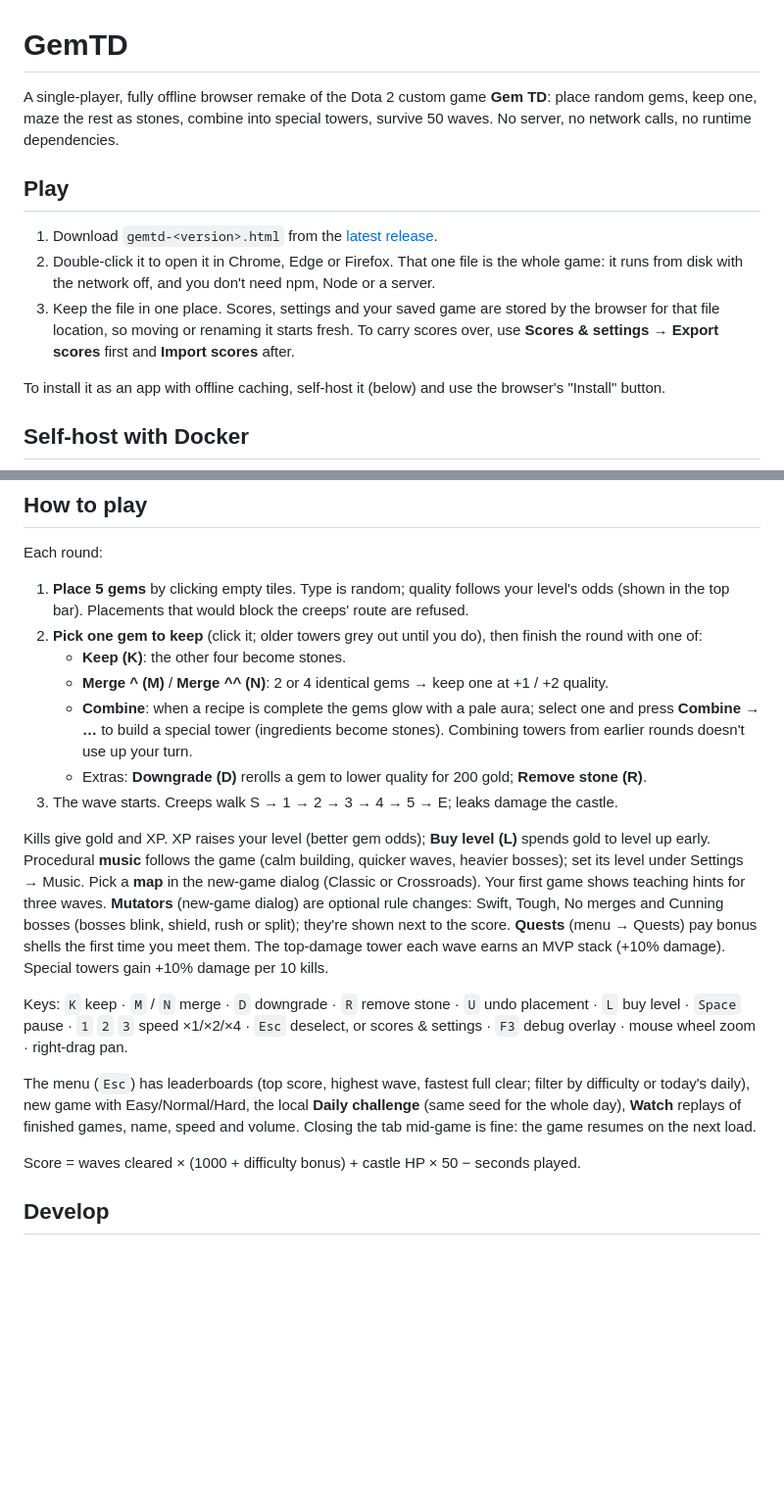
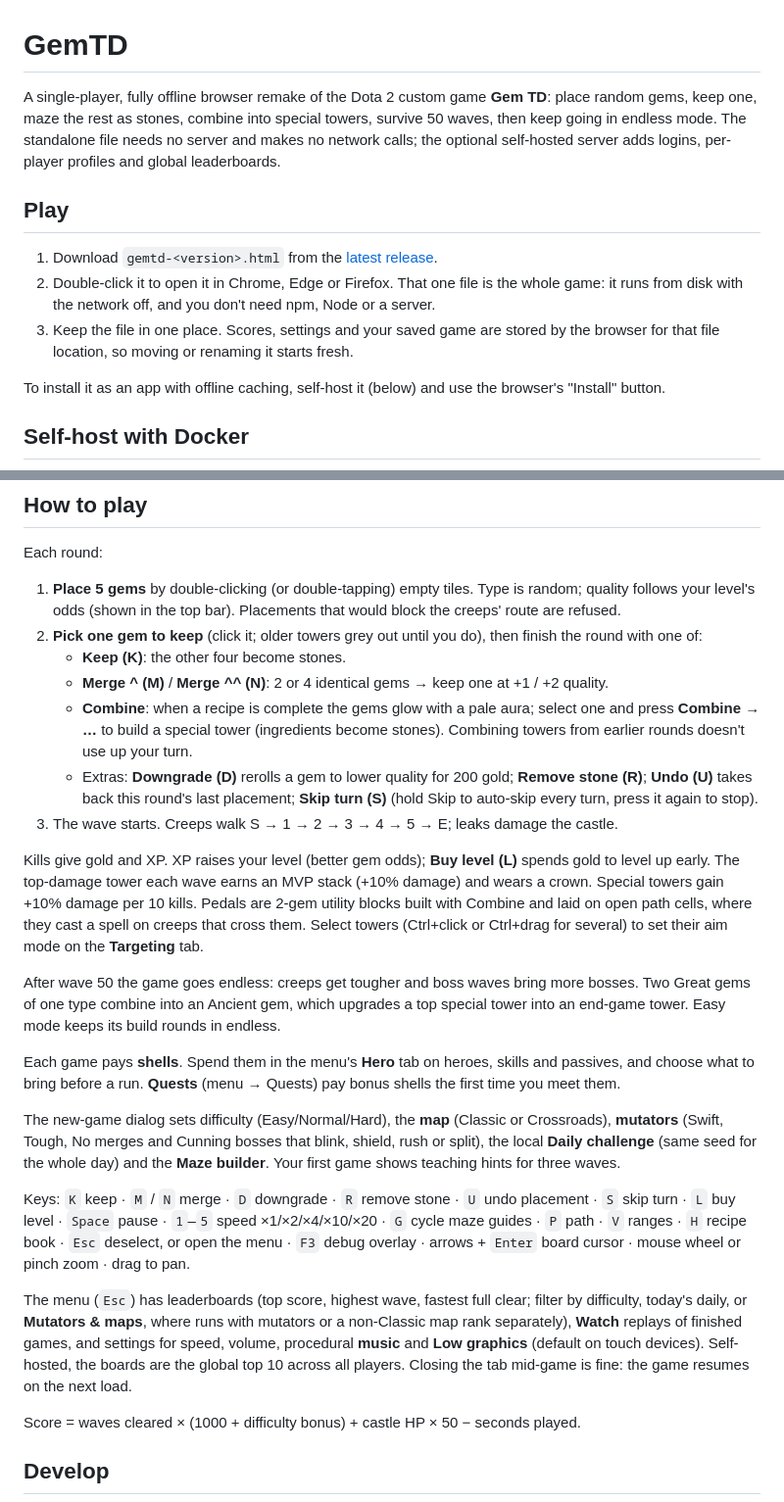
Before and after one commit to jvsperds/GemTD, a Markdown page: README.md, 2 parts joined by grey strips. Shown at 98% size. Rendered like a GitHub page; blank space fills up the shorter version.

Commit message:
Stop tracking docs/; align README with dev; changelog for phases 10-13
Co-Authored-By: Claude Opus 5.5 <noreply@anthropic.com>

```diff
--- a/README.md
+++ b/README.md
@@ -1,8 +1,9 @@
 # GemTD
 
 A single-player, fully offline browser remake of the Dota 2 custom game **Gem TD**: place random
-gems, keep one, maze the rest as stones, combine into special towers, survive 50 waves.
-No server, no network calls, no runtime dependencies.
+gems, keep one, maze the rest as stones, combine into special towers, survive 50 waves, then keep going in endless mode.
+The standalone file needs no server and makes no network calls; the optional self-hosted server
+adds logins, per-player profiles and global leaderboards.
 
 ## Play
 
@@ -11,8 +12,7 @@ No server, no network calls, no runtime dependencies.
 2. Double-click it to open it in Chrome, Edge or Firefox. That one file is the whole game: it
    runs from disk with the network off, and you don't need npm, Node or a server.
 3. Keep the file in one place. Scores, settings and your saved game are stored by the browser
-   for that file location, so moving or renaming it starts fresh. To carry scores over, use
-   **Scores & settings → Export scores** first and **Import scores** after.
+   for that file location, so moving or renaming it starts fresh.
 
 To install it as an app with offline caching, self-host it (below) and use the browser's
 "Install" button.
@@ -48,7 +48,7 @@ Then open `http://<your-server>:5180`. It works as a stack in Dockge/Portainer t
 
 Each round:
 
-1. **Place 5 gems** by clicking empty tiles. Type is random; quality follows your level's odds
+1. **Place 5 gems** by double-clicking (or double-tapping) empty tiles. Type is random; quality follows your level's odds
    (shown in the top bar). Placements that would block the creeps' route are refused.
 2. **Pick one gem to keep** (click it; older towers grey out until you do), then finish the
    round with one of:
@@ -57,21 +57,40 @@ Each round:
    - **Combine**: when a recipe is complete the gems glow with a pale aura; select one and press
      **Combine → …** to build a special tower (ingredients become stones). Combining towers from
      earlier rounds doesn't use up your turn.
-   - Extras: **Downgrade (D)** rerolls a gem to lower quality for 200 gold; **Remove stone (R)**.
+   - Extras: **Downgrade (D)** rerolls a gem to lower quality for 200 gold; **Remove stone (R)**;
+     **Undo (U)** takes back this round's last placement; **Skip turn (S)** (hold Skip to
+     auto-skip every turn, press it again to stop).
 3. The wave starts. Creeps walk S → 1 → 2 → 3 → 4 → 5 → E; leaks damage the castle.
 
 Kills give gold and XP. XP raises your level (better gem odds); **Buy level (L)** spends gold to
-level up early. Procedural **music** follows the game (calm building, quicker waves, heavier bosses); set its level under Settings → Music. Pick a **map** in the new-game dialog (Classic or Crossroads). Your first game shows teaching hints for three waves. **Mutators** (new-game dialog) are optional rule changes: Swift, Tough, No merges and Cunning bosses (bosses blink, shield, rush or split); they're shown next to the score. **Quests** (menu → Quests) pay bonus shells the first time you meet them. The top-damage tower each wave earns an MVP stack (+10% damage). Special towers
-gain +10% damage per 10 kills.
+level up early. The top-damage tower each wave earns an MVP stack (+10% damage) and wears a crown.
+Special towers gain +10% damage per 10 kills. Pedals are 2-gem utility blocks built with Combine
+and laid on open path cells, where they cast a spell on creeps that cross them. Select towers (Ctrl+click or Ctrl+drag for several) to set
+their aim mode on the **Targeting** tab.
 
-Keys: `K` keep · `M` / `N` merge · `D` downgrade · `R` remove stone · `U` undo placement · `L` buy level ·
-`Space` pause · `1` `2` `3` speed ×1/×2/×4 · `Esc` deselect, or scores & settings · `F3` debug overlay ·
-mouse wheel zoom · right-drag pan.
+After wave 50 the game goes endless: creeps get tougher and boss waves bring more bosses. Two Great
+gems of one type combine into an Ancient gem, which upgrades a top special tower into an end-game
+tower. Easy mode keeps its build rounds in endless.
+
+Each game pays **shells**. Spend them in the menu's **Hero** tab on heroes, skills and passives,
+and choose what to bring before a run. **Quests** (menu → Quests) pay bonus shells the first time
+you meet them.
+
+The new-game dialog sets difficulty (Easy/Normal/Hard), the **map** (Classic or Crossroads),
+**mutators** (Swift, Tough, No merges and Cunning bosses that blink, shield, rush or split), the
+local **Daily challenge** (same seed for the whole day) and the **Maze builder**. Your first game
+shows teaching hints for three waves.
+
+Keys: `K` keep · `M` / `N` merge · `D` downgrade · `R` remove stone · `U` undo placement · `S` skip
+turn · `L` buy level · `Space` pause · `1`–`5` speed ×1/×2/×4/×10/×20 · `G` cycle maze guides ·
+`P` path · `V` ranges · `H` recipe book · `Esc` deselect, or open the menu · `F3` debug overlay ·
+arrows + `Enter` board cursor · mouse wheel or pinch zoom · drag to pan.
 
 The menu (`Esc`) has leaderboards (top score, highest wave, fastest full clear; filter by
-difficulty or today's daily), new game with Easy/Normal/Hard, the local **Daily challenge**
-(same seed for the whole day), **Watch** replays of finished games, name, speed and volume.
-Closing the tab mid-game is fine: the game resumes on the next load.
+difficulty, today's daily, or **Mutators & maps**, where runs with mutators or a non-Classic map
+rank separately), **Watch** replays of finished games, and settings for speed, volume, procedural
+**music** and **Low graphics** (default on touch devices). Self-hosted, the boards are the global
+top 10 across all players. Closing the tab mid-game is fine: the game resumes on the next load.
 
 Score = waves cleared × (1000 + difficulty bonus) + castle HP × 50 − seconds played.
 
```
Also changed, not shown: CHANGELOG.md (+12 -0 lines), docs/BUILD.md (deleted, +0 -356 lines).
